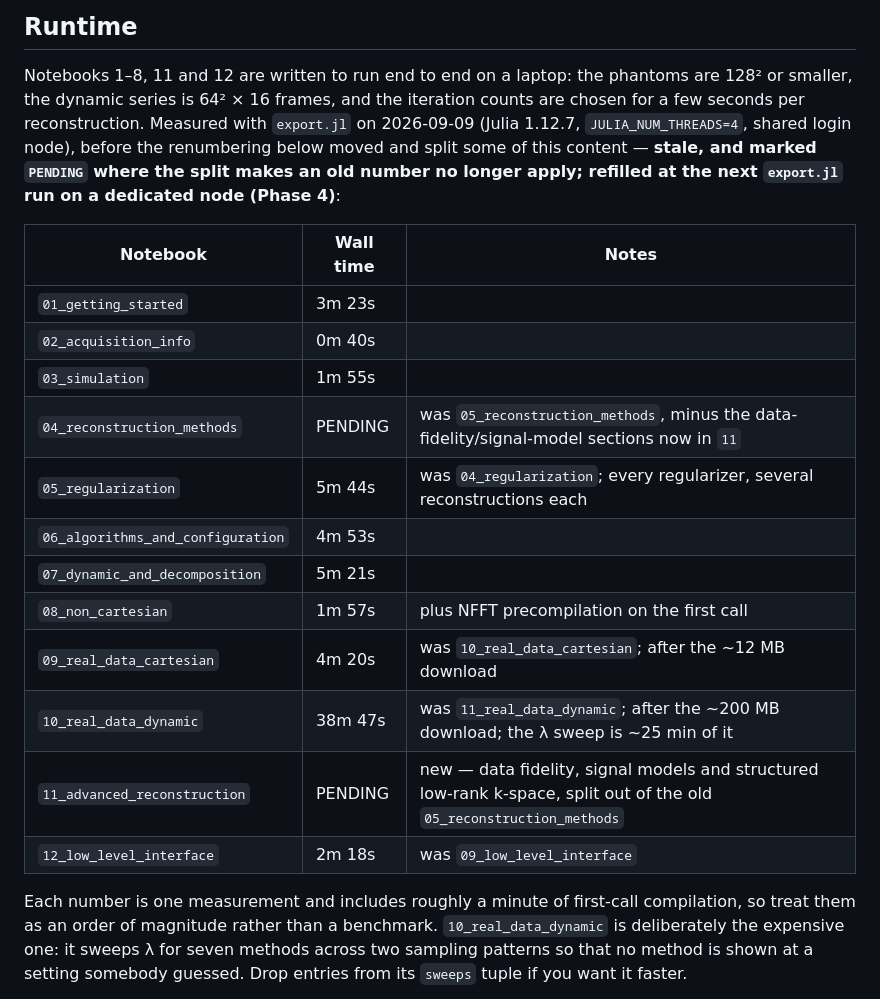
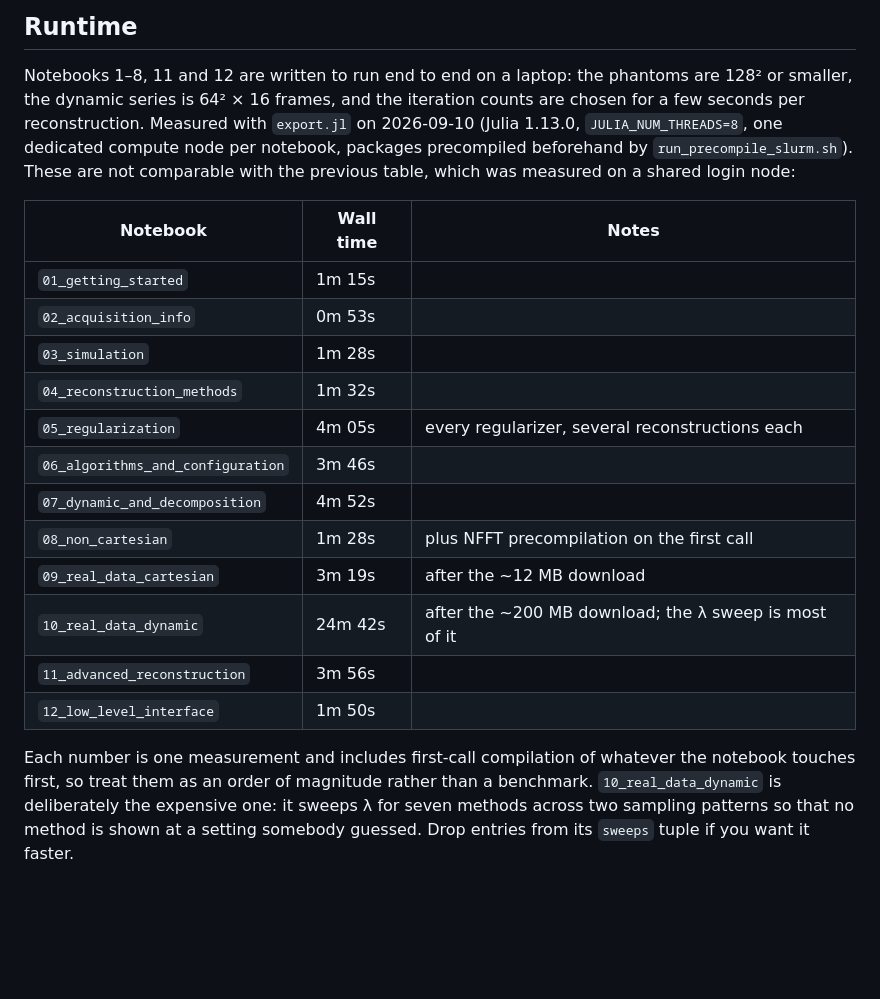
Before and after one commit to hakkelt/MriReconstructionToolbox.jl, a Markdown page: docs/notebooks/README.md, the part around the change. Drawn GitHub-style; blank space fills up the shorter version.

Commit message:
docs(notebooks): refill the runtime table from the compute-node export run
Replaces the 2026-09-09 login-node measurements (and the two PENDING rows
left by the renumbering) with times from the SLURM array export on
2026-09-10: Julia 1.13.0, JULIA_NUM_THREADS=8, one dedicated node per
notebook, packages precompiled up front by run_precompile_slurm.sh. The
note now says the two sets are not comparable rather than implying they
are.

Co-Authored-By: Claude Opus 5 <noreply@anthropic.com>

```diff
--- a/docs/notebooks/README.md
+++ b/docs/notebooks/README.md
@@ -66,28 +66,29 @@ Julia.
 
 Notebooks 1–8, 11 and 12 are written to run end to end on a laptop: the phantoms are 128² or
 smaller, the dynamic series is 64² × 16 frames, and the iteration counts are chosen for a few
-seconds per reconstruction. Measured with `export.jl` on 2026-09-09 (Julia 1.12.7,
-`JULIA_NUM_THREADS=4`, shared login node), before the renumbering below moved and split some of
-this content — **stale, and marked `PENDING` where the split makes an old number no longer
-apply; refilled at the next `export.jl` run on a dedicated node (Phase 4)**:
+seconds per reconstruction. Measured with `export.jl` on 2026-09-10 (Julia 1.13.0,
+`JULIA_NUM_THREADS=8`, one dedicated compute node per notebook, packages precompiled beforehand
+by `run_precompile_slurm.sh`). These are not comparable with the previous table, which was
+measured on a shared login node:
 
 | Notebook | Wall time | Notes |
 |---|---|---|
-| `01_getting_started` | 3m 23s | |
-| `02_acquisition_info` | 0m 40s | |
-| `03_simulation` | 1m 55s | |
-| `04_reconstruction_methods` | PENDING | was `05_reconstruction_methods`, minus the data-fidelity/signal-model sections now in `11` |
-| `05_regularization` | 5m 44s | was `04_regularization`; every regularizer, several reconstructions each |
-| `06_algorithms_and_configuration` | 4m 53s | |
-| `07_dynamic_and_decomposition` | 5m 21s | |
-| `08_non_cartesian` | 1m 57s | plus NFFT precompilation on the first call |
-| `09_real_data_cartesian` | 4m 20s | was `10_real_data_cartesian`; after the ~12 MB download |
-| `10_real_data_dynamic` | 38m 47s | was `11_real_data_dynamic`; after the ~200 MB download; the λ sweep is ~25 min of it |
-| `11_advanced_reconstruction` | PENDING | new — data fidelity, signal models and structured low-rank k-space, split out of the old `05_reconstruction_methods` |
-| `12_low_level_interface` | 2m 18s | was `09_low_level_interface` |
+| `01_getting_started` | 1m 15s | |
+| `02_acquisition_info` | 0m 53s | |
+| `03_simulation` | 1m 28s | |
+| `04_reconstruction_methods` | 1m 32s | |
+| `05_regularization` | 4m 05s | every regularizer, several reconstructions each |
+| `06_algorithms_and_configuration` | 3m 46s | |
+| `07_dynamic_and_decomposition` | 4m 52s | |
+| `08_non_cartesian` | 1m 28s | plus NFFT precompilation on the first call |
+| `09_real_data_cartesian` | 3m 19s | after the ~12 MB download |
+| `10_real_data_dynamic` | 24m 42s | after the ~200 MB download; the λ sweep is most of it |
+| `11_advanced_reconstruction` | 3m 56s | |
+| `12_low_level_interface` | 1m 50s | |
 
-Each number is one measurement and includes roughly a minute of first-call compilation, so treat
-them as an order of magnitude rather than a benchmark. `10_real_data_dynamic` is deliberately the
+Each number is one measurement and includes first-call compilation of whatever the notebook
+touches first, so treat them as an order of magnitude rather than a benchmark.
+`10_real_data_dynamic` is deliberately the
 expensive one: it sweeps λ for seven methods across two sampling patterns so that no method is
 shown at a setting somebody guessed. Drop entries from its `sweeps` tuple if you want it faster.
 
```
